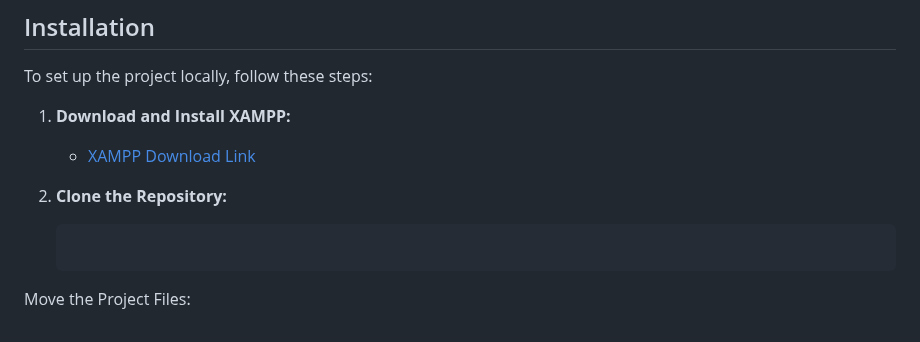
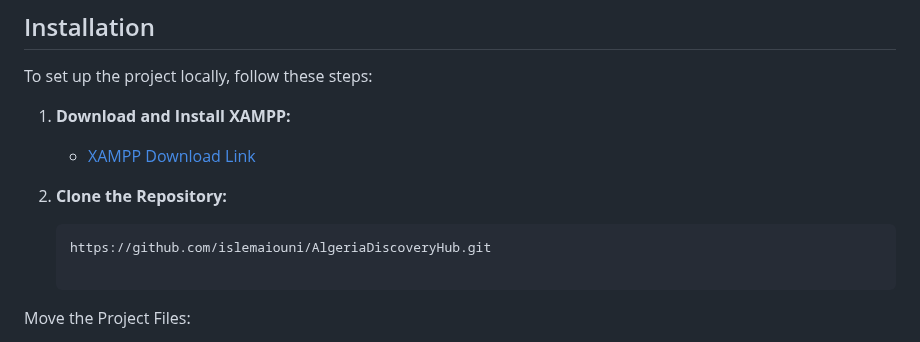
Before and after one commit to islemaiouni/AlgeriaDiscoveryHub, a Markdown page: README.md, the part around the change. Rendered like a GitHub page.

````diff
--- a/README.md
+++ b/README.md
@@ -24,7 +24,9 @@ To set up the project locally, follow these steps:
    - [XAMPP Download Link](https://www.apachefriends.org/index.html)
 
 2. **Clone the Repository:**
+
    ```bash
+   https://github.com/islemaiouni/AlgeriaDiscoveryHub.git
 
 Move the Project Files:
 
````
